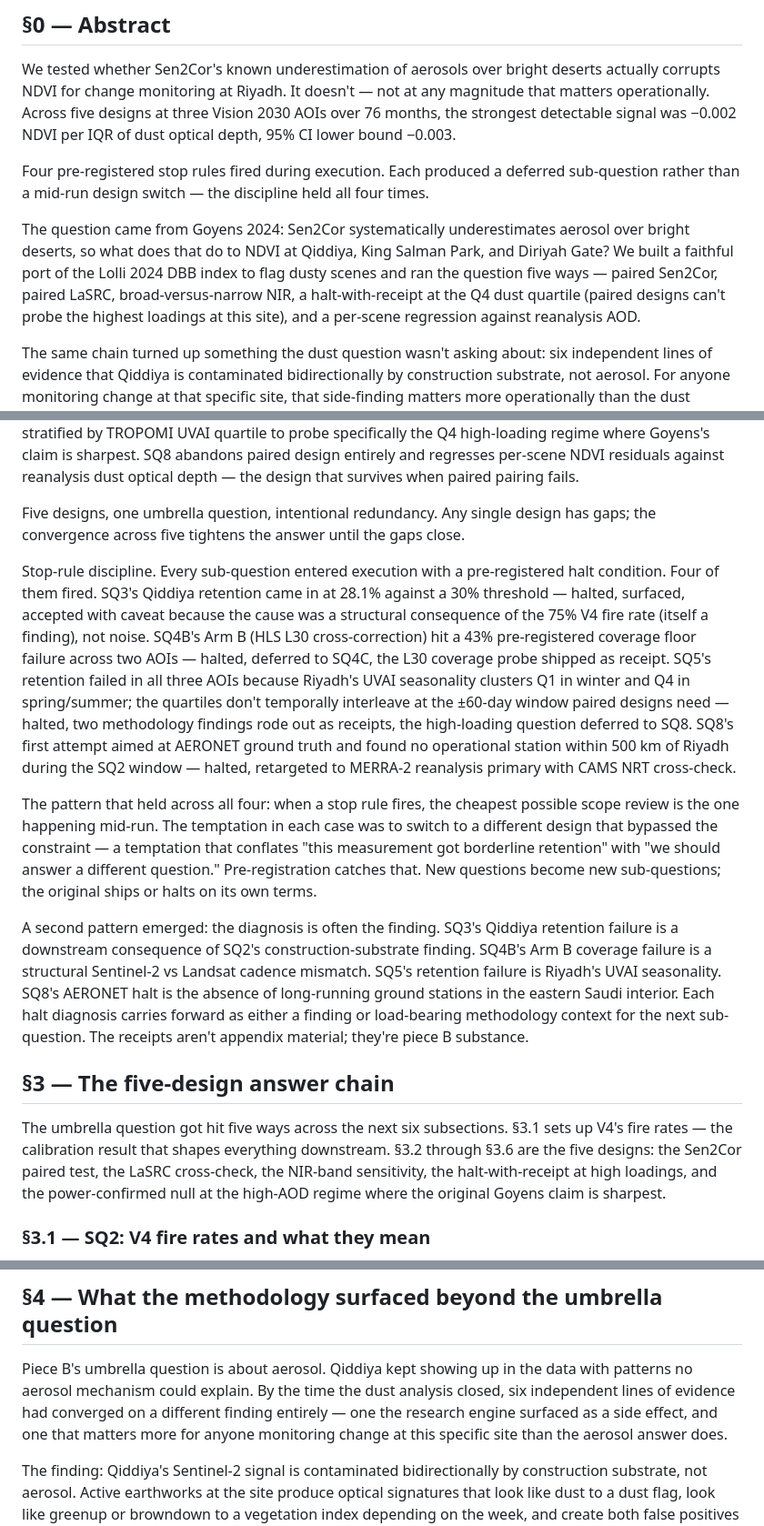
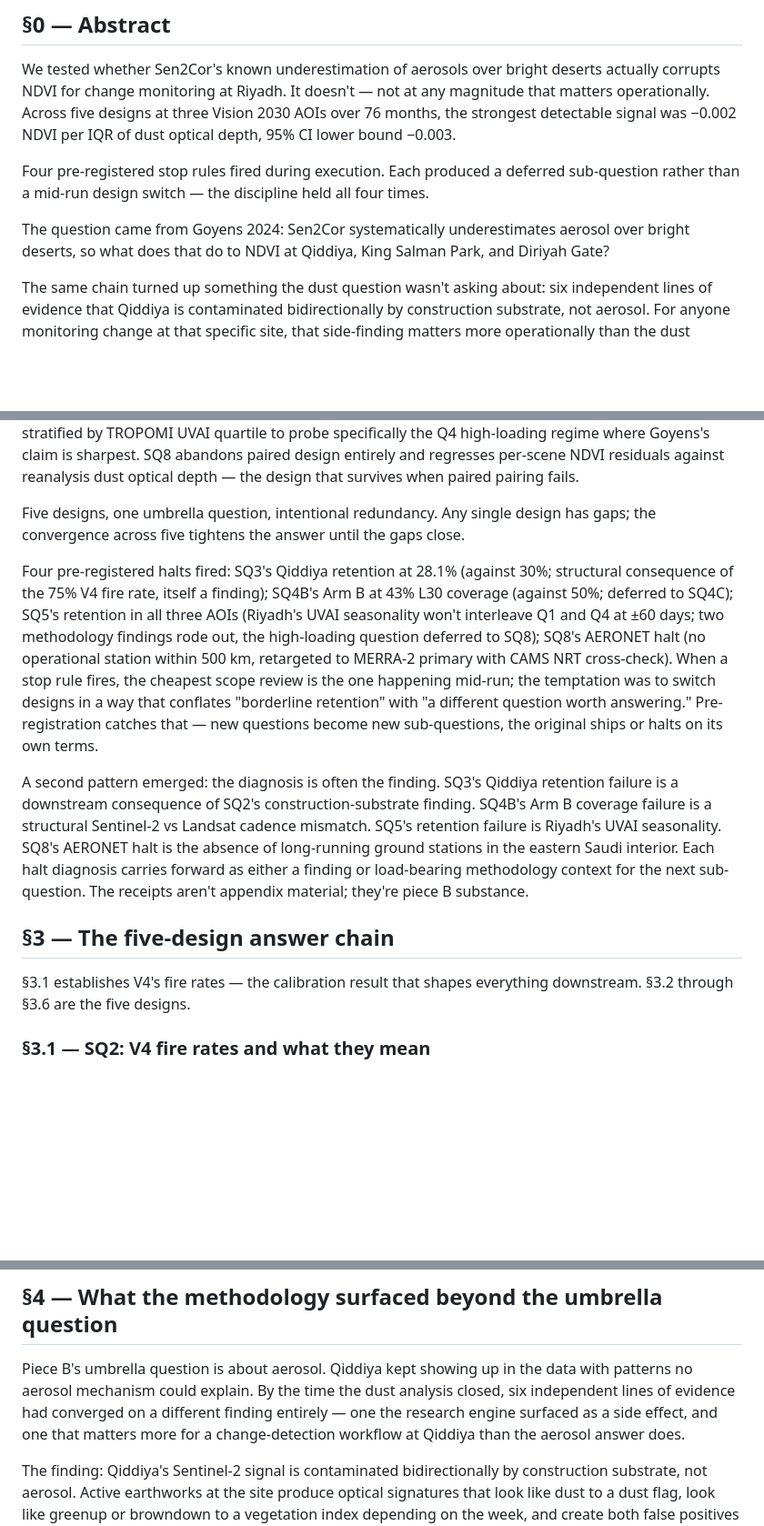
Before and after one commit to a7zain/basira, a Markdown page: research/dust-honesty/piece_b.md, 3 parts joined by grey strips. Shown at 91% size. Rendered like a GitHub page; blank space fills up the shorter version.

Commit message:
piece B: structural-review pass (6 edits, V1→prose-ships)

```diff
--- a/research/dust-honesty/piece_b.md
+++ b/research/dust-honesty/piece_b.md
@@ -6,7 +6,7 @@ We tested whether Sen2Cor's known underestimation of aerosols over bright desert
 
 Four pre-registered stop rules fired during execution. Each produced a deferred sub-question rather than a mid-run design switch — the discipline held all four times.
 
-The question came from Goyens 2024: Sen2Cor systematically underestimates aerosol over bright deserts, so what does that do to NDVI at Qiddiya, King Salman Park, and Diriyah Gate? We built a faithful port of the Lolli 2024 DBB index to flag dusty scenes and ran the question five ways — paired Sen2Cor, paired LaSRC, broad-versus-narrow NIR, a halt-with-receipt at the Q4 dust quartile (paired designs can't probe the highest loadings at this site), and a per-scene regression against reanalysis AOD.
+The question came from Goyens 2024: Sen2Cor systematically underestimates aerosol over bright deserts, so what does that do to NDVI at Qiddiya, King Salman Park, and Diriyah Gate?
 
 The same chain turned up something the dust question wasn't asking about: six independent lines of evidence that Qiddiya is contaminated bidirectionally by construction substrate, not aerosol. For anyone monitoring change at that specific site, that side-finding matters more operationally than the dust answer.
 
@@ -36,15 +36,13 @@ The research engine. Once V4 was calibrated, the umbrella question became tracta
 
 Five designs, one umbrella question, intentional redundancy. Any single design has gaps; the convergence across five tightens the answer until the gaps close.
 
-Stop-rule discipline. Every sub-question entered execution with a pre-registered halt condition. Four of them fired. SQ3's Qiddiya retention came in at 28.1% against a 30% threshold — halted, surfaced, accepted with caveat because the cause was a structural consequence of the 75% V4 fire rate (itself a finding), not noise. SQ4B's Arm B (HLS L30 cross-correction) hit a 43% pre-registered coverage floor failure across two AOIs — halted, deferred to SQ4C, the L30 coverage probe shipped as receipt. SQ5's retention failed in all three AOIs because Riyadh's UVAI seasonality clusters Q1 in winter and Q4 in spring/summer; the quartiles don't temporally interleave at the ±60-day window paired designs need — halted, two methodology findings rode out as receipts, the high-loading question deferred to SQ8. SQ8's first attempt aimed at AERONET ground truth and found no operational station within 500 km of Riyadh during the SQ2 window — halted, retargeted to MERRA-2 reanalysis primary with CAMS NRT cross-check.
-
-The pattern that held across all four: when a stop rule fires, the cheapest possible scope review is the one happening mid-run. The temptation in each case was to switch to a different design that bypassed the constraint — a temptation that conflates "this measurement got borderline retention" with "we should answer a different question." Pre-registration catches that. New questions become new sub-questions; the original ships or halts on its own terms.
+Four pre-registered halts fired: SQ3's Qiddiya retention at 28.1% (against 30%; structural consequence of the 75% V4 fire rate, itself a finding); SQ4B's Arm B at 43% L30 coverage (against 50%; deferred to SQ4C); SQ5's retention in all three AOIs (Riyadh's UVAI seasonality won't interleave Q1 and Q4 at ±60 days; two methodology findings rode out, the high-loading question deferred to SQ8); SQ8's AERONET halt (no operational station within 500 km, retargeted to MERRA-2 primary with CAMS NRT cross-check). When a stop rule fires, the cheapest scope review is the one happening mid-run; the temptation was to switch designs in a way that conflates "borderline retention" with "a different question worth answering." Pre-registration catches that — new questions become new sub-questions, the original ships or halts on its own terms.
 
 A second pattern emerged: the diagnosis is often the finding. SQ3's Qiddiya retention failure is a downstream consequence of SQ2's construction-substrate finding. SQ4B's Arm B coverage failure is a structural Sentinel-2 vs Landsat cadence mismatch. SQ5's retention failure is Riyadh's UVAI seasonality. SQ8's AERONET halt is the absence of long-running ground stations in the eastern Saudi interior. Each halt diagnosis carries forward as either a finding or load-bearing methodology context for the next sub-question. The receipts aren't appendix material; they're piece B substance.
 
 ## §3 — The five-design answer chain
 
-The umbrella question got hit five ways across the next six subsections. §3.1 sets up V4's fire rates — the calibration result that shapes everything downstream. §3.2 through §3.6 are the five designs: the Sen2Cor paired test, the LaSRC cross-check, the NIR-band sensitivity, the halt-with-receipt at high loadings, and the power-confirmed null at the high-AOD regime where the original Goyens claim is sharpest.
+§3.1 establishes V4's fire rates — the calibration result that shapes everything downstream. §3.2 through §3.6 are the five designs.
 
 ### §3.1 — SQ2: V4 fire rates and what they mean
 
@@ -151,7 +149,7 @@ The mechanism that survives, by elimination: NDVI's Red/NIR ratio cancels aeroso
 
 ## §4 — What the methodology surfaced beyond the umbrella question
 
-Piece B's umbrella question is about aerosol. Qiddiya kept showing up in the data with patterns no aerosol mechanism could explain. By the time the dust analysis closed, six independent lines of evidence had converged on a different finding entirely — one the research engine surfaced as a side effect, and one that matters more for anyone monitoring change at this specific site than the aerosol answer does.
+Piece B's umbrella question is about aerosol. Qiddiya kept showing up in the data with patterns no aerosol mechanism could explain. By the time the dust analysis closed, six independent lines of evidence had converged on a different finding entirely — one the research engine surfaced as a side effect, and one that matters more for a change-detection workflow at Qiddiya than the aerosol answer does.
 
 The finding: Qiddiya's Sentinel-2 signal is contaminated bidirectionally by construction substrate, not aerosol. Active earthworks at the site produce optical signatures that look like dust to a dust flag, look like greenup or browndown to a vegetation index depending on the week, and create both false positives and false negatives in change-detection workflows that don't account for them.
 
```
Also changed, not shown: other parts of research/dust-honesty/piece_b.md (+7 -2 lines).
